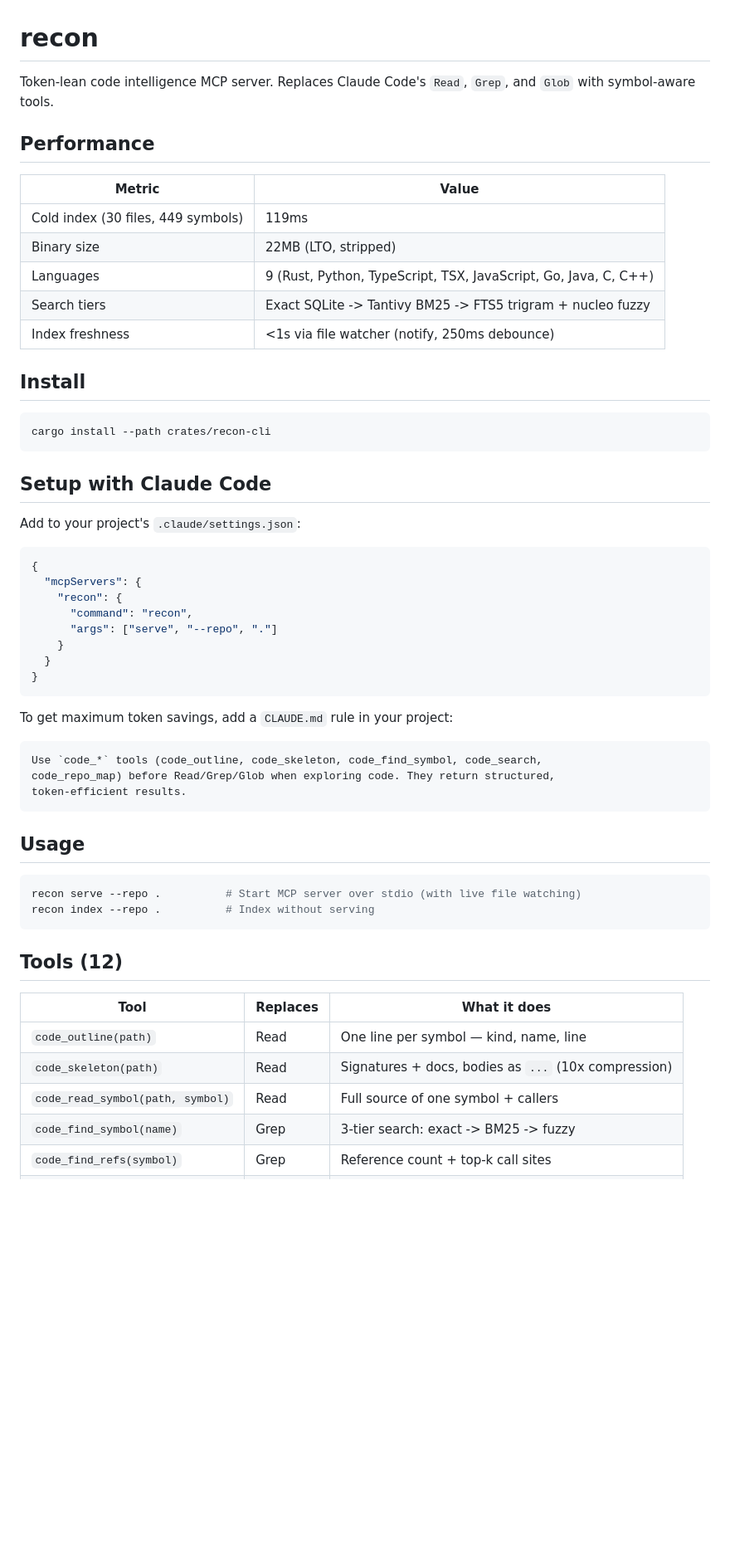
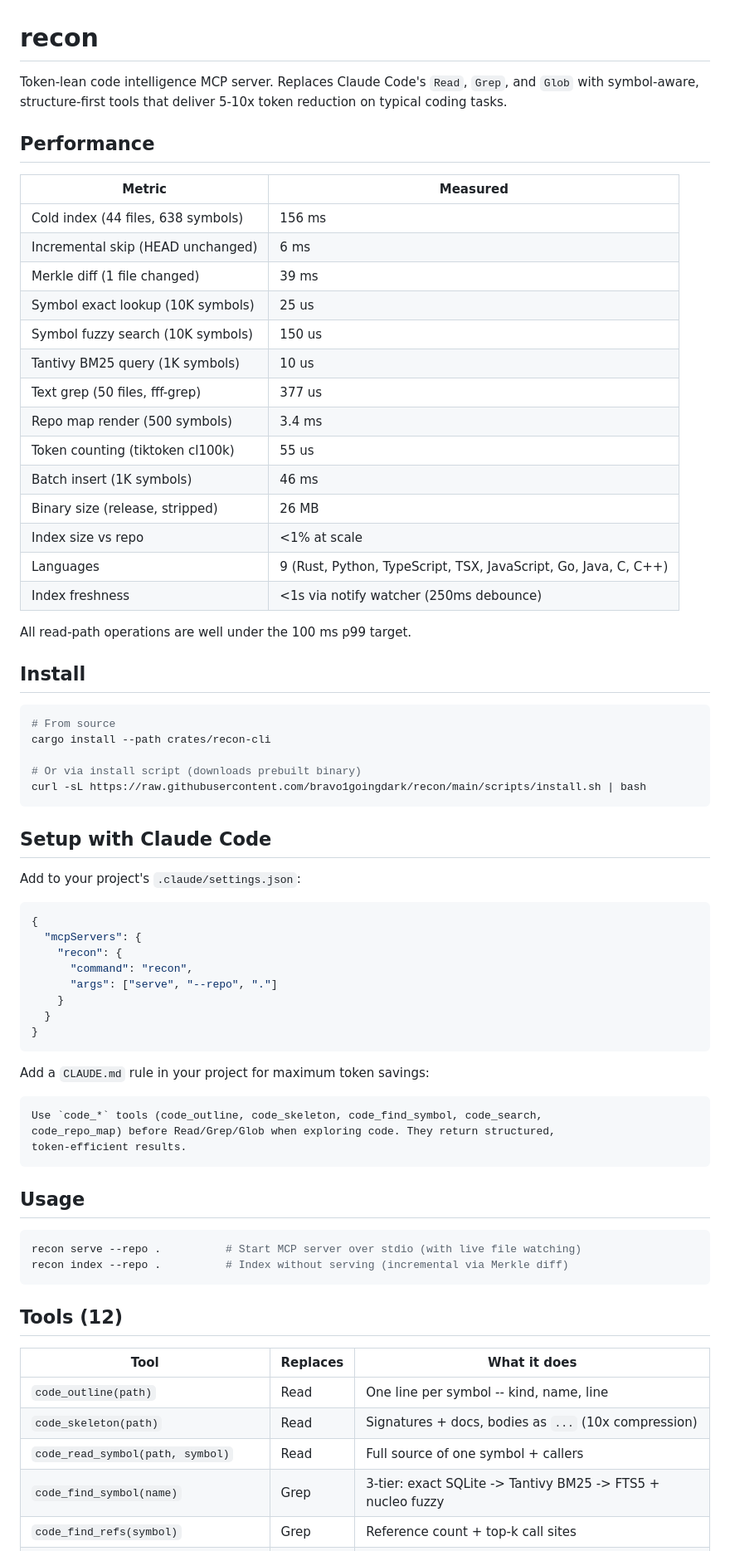
Before and after one commit to bravo1goingdark/recon, a Markdown page: README.md, the part around one of its changes. Shown at 83% size. GitHub-like rendering; blank space fills up the shorter version.

````diff
--- a/README.md
+++ b/README.md
@@ -1,21 +1,36 @@
 # recon
 
-Token-lean code intelligence MCP server. Replaces Claude Code's `Read`, `Grep`, and `Glob` with symbol-aware tools.
+Token-lean code intelligence MCP server. Replaces Claude Code's `Read`, `Grep`, and `Glob` with symbol-aware, structure-first tools that deliver 5-10x token reduction on typical coding tasks.
 
 ## Performance
 
-| Metric | Value |
+| Metric | Measured |
 |---|---|
-| Cold index (30 files, 449 symbols) | 119ms |
-| Binary size | 22MB (LTO, stripped) |
+| Cold index (44 files, 638 symbols) | 156 ms |
+| Incremental skip (HEAD unchanged) | 6 ms |
+| Merkle diff (1 file changed) | 39 ms |
+| Symbol exact lookup (10K symbols) | 25 us |
+| Symbol fuzzy search (10K symbols) | 150 us |
+| Tantivy BM25 query (1K symbols) | 10 us |
+| Text grep (50 files, fff-grep) | 377 us |
+| Repo map render (500 symbols) | 3.4 ms |
+| Token counting (tiktoken cl100k) | 55 us |
+| Batch insert (1K symbols) | 46 ms |
+| Binary size (release, stripped) | 26 MB |
+| Index size vs repo | <1% at scale |
 | Languages | 9 (Rust, Python, TypeScript, TSX, JavaScript, Go, Java, C, C++) |
-| Search tiers | Exact SQLite -> Tantivy BM25 -> FTS5 trigram + nucleo fuzzy |
-| Index freshness | <1s via file watcher (notify, 250ms debounce) |
+| Index freshness | <1s via notify watcher (250ms debounce) |
+
+All read-path operations are well under the 100 ms p99 target.
 
 ## Install
 
 ```bash
+# From source
 cargo install --path crates/recon-cli
+
+# Or via install script (downloads prebuilt binary)
+curl -sL https://raw.githubusercontent.com/bravo1goingdark/recon/main/scripts/install.sh | bash
 ```
 
 ## Setup with Claude Code
@@ -33,7 +48,7 @@ Add to your project's `.claude/settings.json`:
 }
 ```
 
-To get maximum token savings, add a `CLAUDE.md` rule in your project:
+Add a `CLAUDE.md` rule in your project for maximum token savings:
 
 ```markdown
 Use `code_*` tools (code_outline, code_skeleton, code_find_symbol, code_search,
@@ -45,15 +60,15 @@ token-efficient results.
 
 ```bash
 recon serve --repo .          # Start MCP server over stdio (with live file watching)
-recon index --repo .          # Index without serving
+recon index --repo .          # Index without serving (incremental via Merkle diff)
 ```
 
 ## Tools (12)
 
 | Tool | Replaces | What it does |
 |---|---|---|
-| `code_outline(path)` | Read | One line per symbol — kind, name, line |
+| `code_outline(path)` | Read | One line per symbol -- kind, name, line |
 | `code_skeleton(path)` | Read | Signatures + docs, bodies as `...` (10x compression) |
 | `code_read_symbol(path, symbol)` | Read | Full source of one symbol + callers |
-| `code_find_symbol(name)` | Grep | 3-tier search: exact -> BM25 -> fuzzy |
+| `code_find_symbol(name)` | Grep | 3-tier: exact SQLite -> Tantivy BM25 -> FTS5 + nucleo fuzzy |
 | `code_find_refs(symbol)` | Grep | Reference count + top-k call sites |
````
Also changed, not shown: other parts of README.md (+81 -21 lines).
